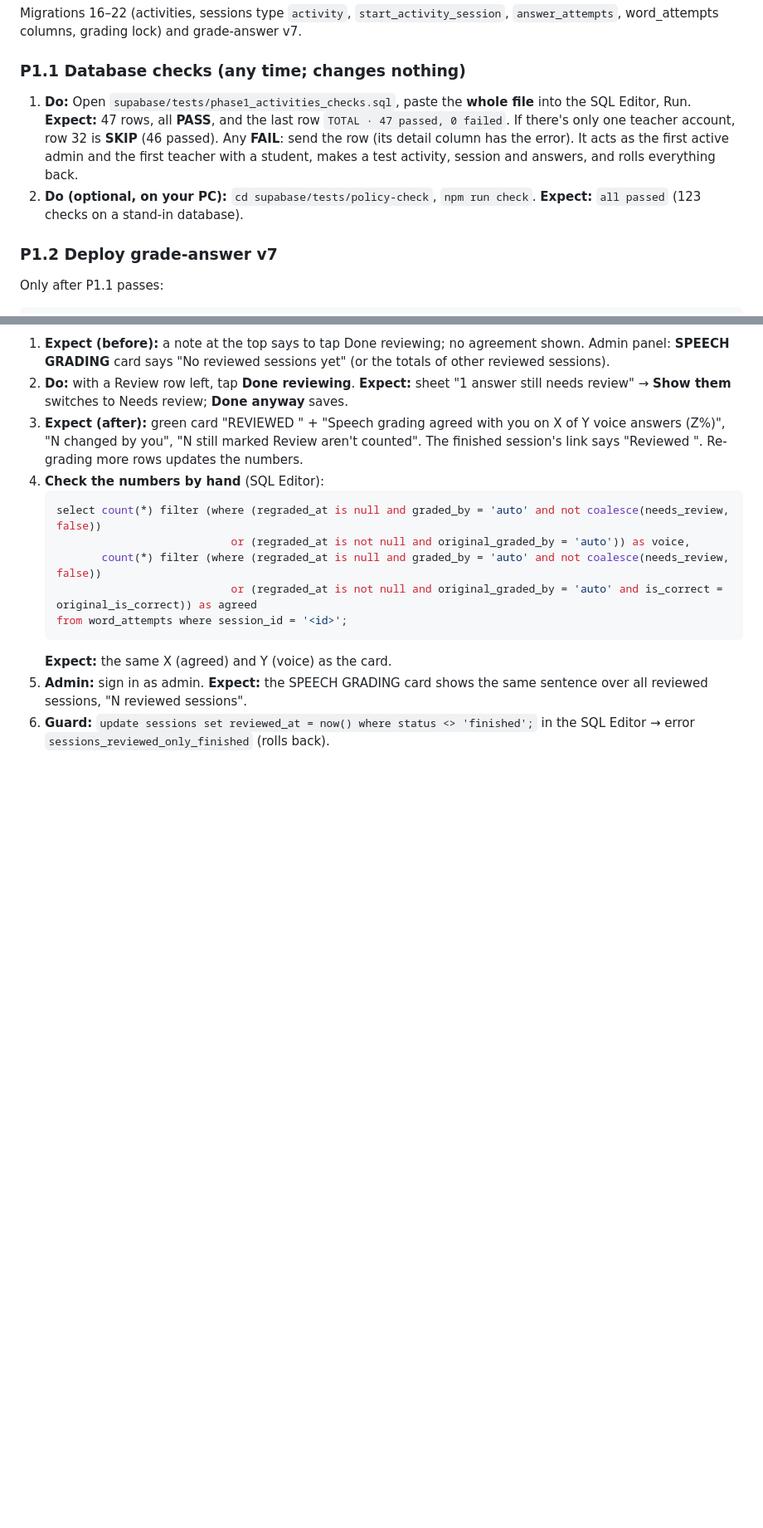
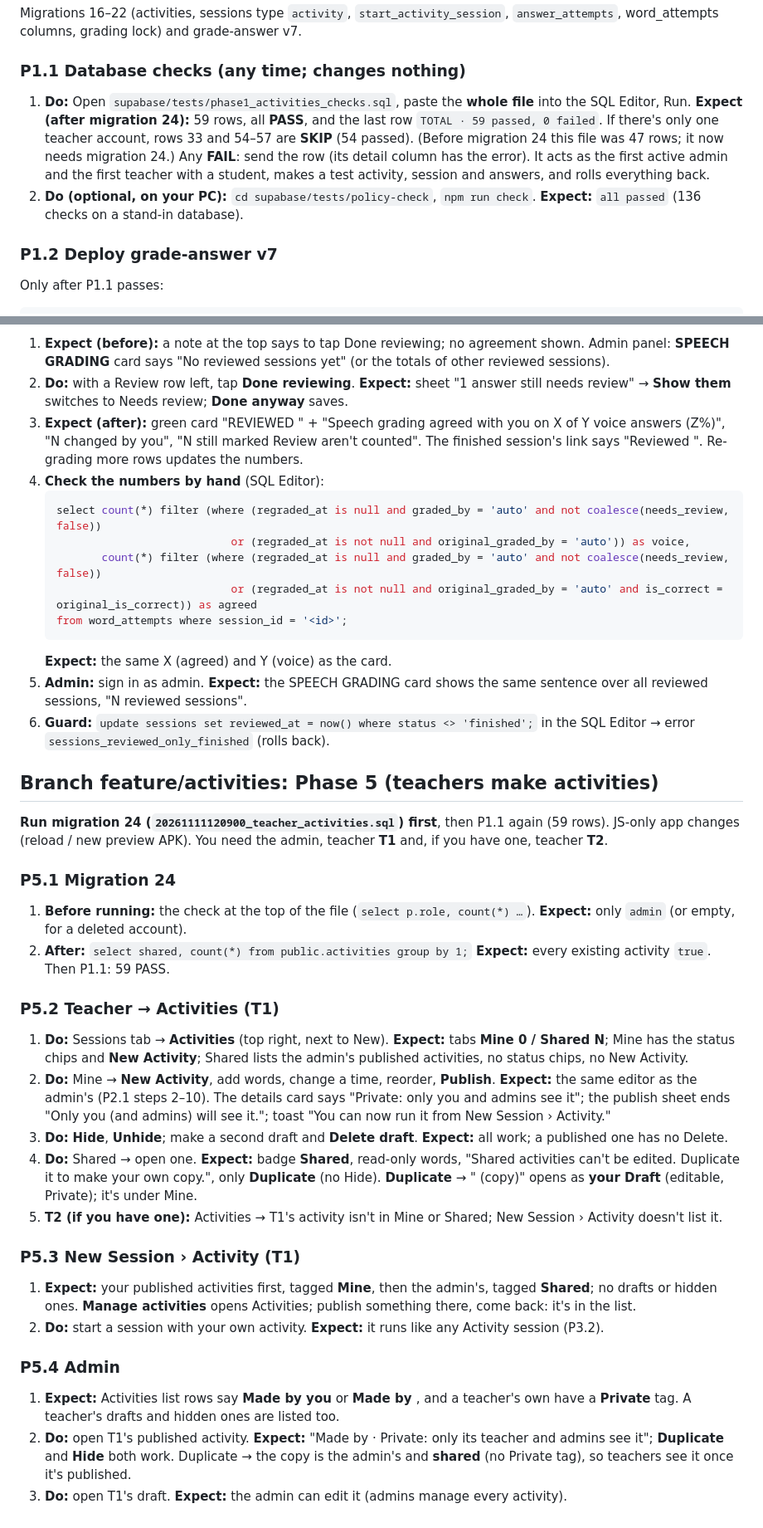
Before and after one commit to ensungji/thesis-prototype, a Markdown page: TESTING.md, 2 parts joined by grey strips. Shown at 83% size. Drawn GitHub-style; blank space fills up the shorter version.

Commit message:
TESTING.md Phase 5 checklist; HANDOFF: teacher activities + migration 24 not run
Co-Authored-By: Claude Opus 5.5 <noreply@anthropic.com>

```diff
--- a/TESTING.md
+++ b/TESTING.md
@@ -592,14 +592,15 @@ Migrations 16–22 (activities, sessions type `activity`, `start_activity_sessio
 ### P1.1 Database checks (any time; changes nothing)
 1. **Do:** Open `supabase/tests/phase1_activities_checks.sql`, paste the
    **whole file** into the SQL Editor, Run.
-   **Expect:** 47 rows, all **PASS**, and the last row
-   `TOTAL · 47 passed, 0 failed`. If there's only one teacher account, row 32
-   is **SKIP** (46 passed). Any **FAIL**: send the row (its detail column has
+   **Expect (after migration 24):** 59 rows, all **PASS**, and the last row
+   `TOTAL · 59 passed, 0 failed`. If there's only one teacher account, rows 33
+   and 54–57 are **SKIP** (54 passed). (Before migration 24 this file was 47
+   rows; it now needs migration 24.) Any **FAIL**: send the row (its detail column has
    the error).
    It acts as the first active admin and the first teacher with a student,
    makes a test activity, session and answers, and rolls everything back.
 2. **Do (optional, on your PC):** `cd supabase/tests/policy-check`, `npm run check`.
-   **Expect:** `all passed` (123 checks on a stand-in database).
+   **Expect:** `all passed` (136 checks on a stand-in database).
 
 ### P1.2 Deploy grade-answer v7
 Only after P1.1 passes:
@@ -858,3 +857,54 @@ answered twice.
    same sentence over all reviewed sessions, "N reviewed sessions".
 6. **Guard:** `update sessions set reviewed_at = now() where status <> 'finished';`
    in the SQL Editor → error `sessions_reviewed_only_finished` (rolls back).
+
+## Branch feature/activities: Phase 5 (teachers make activities)
+
+**Run migration 24 (`20261111120900_teacher_activities.sql`) first**, then
+P1.1 again (59 rows). JS-only app changes (reload / new preview APK). You need
+the admin, teacher **T1** and, if you have one, teacher **T2**.
+
+### P5.1 Migration 24
+1. **Before running:** the check at the top of the file
+   (`select p.role, count(*) …`). **Expect:** only `admin` (or empty, for a
+   deleted account).
+2. **After:** `select shared, count(*) from public.activities group by 1;`
+   **Expect:** every existing activity `true`. Then P1.1: 59 PASS.
+
+### P5.2 Teacher → Activities (T1)
+1. **Do:** Sessions tab → **Activities** (top right, next to New).
+   **Expect:** tabs **Mine 0 / Shared N**; Mine has the status chips and
+   **New Activity**; Shared lists the admin's published activities, no
+   status chips, no New Activity.
+2. **Do:** Mine → **New Activity**, add words, change a time, reorder,
+   **Publish**. **Expect:** the same editor as the admin's (P2.1 steps 2–10).
+   The details card says "Private: only you and admins see it"; the publish
+   sheet ends "Only you (and admins) will see it."; toast "You can now run it
+   from New Session › Activity."
+3. **Do:** **Hide**, **Unhide**; make a second draft and **Delete draft**.
+   **Expect:** all work; a published one has no Delete.
+4. **Do:** Shared → open one. **Expect:** badge **Shared**, read-only words,
+   "Shared activities can't be edited. Duplicate it to make your own copy.",
+   only **Duplicate** (no Hide). **Duplicate** → "<name> (copy)" opens as
+   **your Draft** (editable, Private); it's under Mine.
+5. **T2 (if you have one):** Activities → T1's activity isn't in Mine or
+   Shared; New Session › Activity doesn't list it.
+
+### P5.3 New Session › Activity (T1)
+1. **Expect:** your published activities first, tagged **Mine**, then the
+   admin's, tagged **Shared**; no drafts or hidden ones.
+   **Manage activities** opens Activities; publish something there, come back:
+   it's in the list.
+2. **Do:** start a session with your own activity. **Expect:** it runs like
+   any Activity session (P3.2).
+
+### P5.4 Admin
+1. **Expect:** Activities list rows say **Made by you** or **Made by <teacher>**,
+   and a teacher's own have a **Private** tag. A teacher's drafts and hidden
+   ones are listed too.
+2. **Do:** open T1's published activity. **Expect:** "Made by <T1> · Private:
+   only its teacher and admins see it"; **Duplicate** and **Hide** both work.
+   Duplicate → the copy is the admin's and **shared** (no Private tag), so
+   teachers see it once it's published.
+3. **Do:** open T1's draft. **Expect:** the admin can edit it (admins manage
+   every activity).
```
Also changed, not shown: other parts of TESTING.md (+1 -3 lines), HANDOFF.md (+5 -3 lines).
